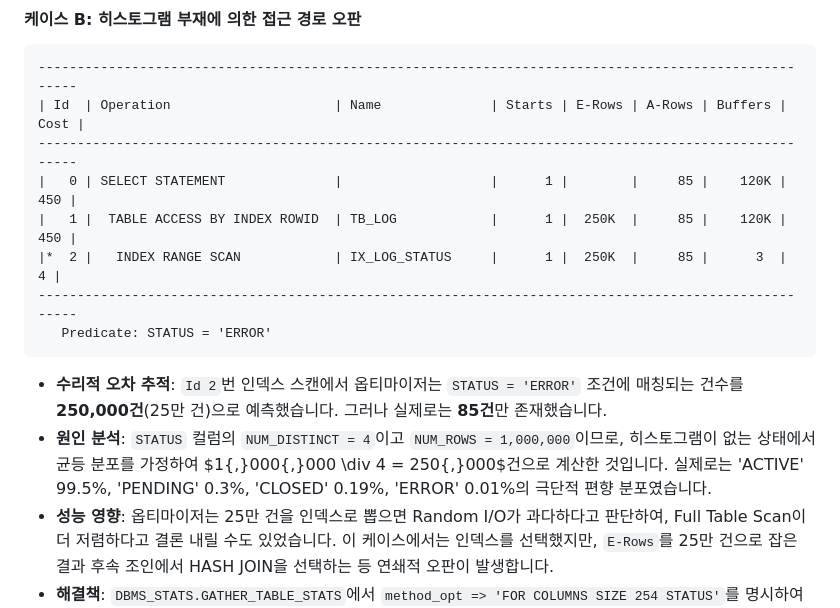
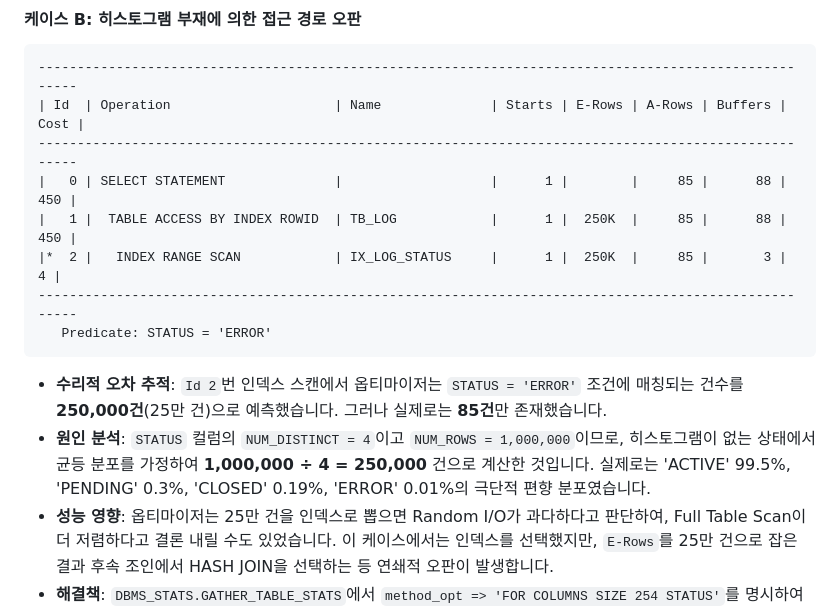
Before and after one commit to kkcskill-dot/TS_edu, a Markdown page: session_3_execution_plan.md, the part around the change. GitHub-like rendering.

Commit message:
Fix logic contradiction of Buffers in Case B plan table and formatting of inline math

````diff
--- a/session_3_execution_plan.md
+++ b/session_3_execution_plan.md
@@ -278,15 +278,15 @@ $$\text{E-Rows} \times \text{Starts} \approx \text{A-Rows}$$
 ------------------------------------------------------------------------------------------------------
 | Id  | Operation                     | Name              | Starts | E-Rows | A-Rows | Buffers | Cost |
 ------------------------------------------------------------------------------------------------------
-|   0 | SELECT STATEMENT              |                   |      1 |        |     85 |    120K |  450 |
-|   1 |  TABLE ACCESS BY INDEX ROWID  | TB_LOG            |      1 |  250K  |     85 |    120K |  450 |
-|*  2 |   INDEX RANGE SCAN            | IX_LOG_STATUS     |      1 |  250K  |     85 |      3  |    4 |
+|   0 | SELECT STATEMENT              |                   |      1 |        |     85 |      88 |  450 |
+|   1 |  TABLE ACCESS BY INDEX ROWID  | TB_LOG            |      1 |  250K  |     85 |      88 |  450 |
+|*  2 |   INDEX RANGE SCAN            | IX_LOG_STATUS     |      1 |  250K  |     85 |       3 |    4 |
 ------------------------------------------------------------------------------------------------------
    Predicate: STATUS = 'ERROR'
 ```
 
 * **수리적 오차 추적**: `Id 2`번 인덱스 스캔에서 옵티마이저는 `STATUS = 'ERROR'` 조건에 매칭되는 건수를 **250,000건**(25만 건)으로 예측했습니다. 그러나 실제로는 **85건**만 존재했습니다.
-* **원인 분석**: `STATUS` 컬럼의 `NUM_DISTINCT = 4`이고 `NUM_ROWS = 1,000,000`이므로, 히스토그램이 없는 상태에서 균등 분포를 가정하여 $1{,}000{,}000 \div 4 = 250{,}000$건으로 계산한 것입니다. 실제로는 'ACTIVE' 99.5%, 'PENDING' 0.3%, 'CLOSED' 0.19%, 'ERROR' 0.01%의 극단적 편향 분포였습니다.
+* **원인 분석**: `STATUS` 컬럼의 `NUM_DISTINCT = 4`이고 `NUM_ROWS = 1,000,000`이므로, 히스토그램이 없는 상태에서 균등 분포를 가정하여 **1,000,000 ÷ 4 = 250,000** 건으로 계산한 것입니다. 실제로는 'ACTIVE' 99.5%, 'PENDING' 0.3%, 'CLOSED' 0.19%, 'ERROR' 0.01%의 극단적 편향 분포였습니다.
 * **성능 영향**: 옵티마이저는 25만 건을 인덱스로 뽑으면 Random I/O가 과다하다고 판단하여, Full Table Scan이 더 저렴하다고 결론 내릴 수도 있었습니다. 이 케이스에서는 인덱스를 선택했지만, `E-Rows`를 25만 건으로 잡은 결과 후속 조인에서 HASH JOIN을 선택하는 등 연쇄적 오판이 발생합니다.
 * **해결책**: `DBMS_STATS.GATHER_TABLE_STATS`에서 `method_opt => 'FOR COLUMNS SIZE 254 STATUS'`를 명시하여 `STATUS` 컬럼에 히스토그램을 수집합니다.
 
````
Also changed, not shown: 1 other file.
